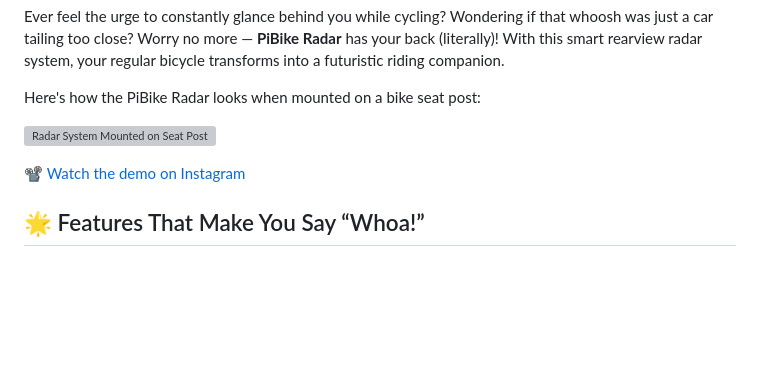
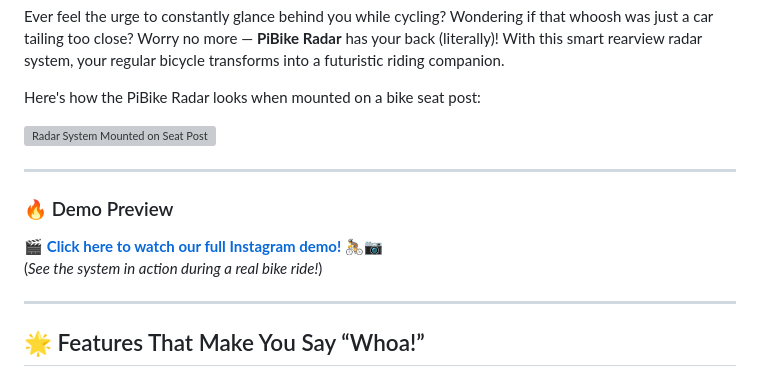
Before and after one commit to Dennis-UoG/Embedded-Programming-Bicycle-Radar, a Markdown page: README.md, the part around one of its changes. Rendered like a GitHub page; blank space fills up the shorter version; grey boxes are pictures that could not be loaded.

```diff
--- a/README.md
+++ b/README.md
@@ -8,8 +8,14 @@ Here's how the PiBike Radar looks when mounted on a bike seat post:
 
 ![Radar System Mounted on Seat Post](https://github.com/Dennis-UoG/Embedded-Programming-Bicycle-Radar/blob/Discussion/image2.png?raw=true)
 
-📽️ [Watch the demo on Instagram](https://www.instagram.com/reel/DIrO-A3NZP_/?igsh=MWIxZWEyMno1cWNtNg==)
+---
 
+### 🔥 Demo Preview
+
+🎬 **[Click here to watch our full Instagram demo! 🚴📷](https://www.instagram.com/reel/DIrO-A3NZP_/?igsh=MWIxZWEyMno1cWNtNg==)**
+(*See the system in action during a real bike ride!*)
+
+---
 
 ## 🌟 Features That Make You Say “Whoa!”
 
```
Also changed, not shown: other parts of README.md (+7 -0 lines).
